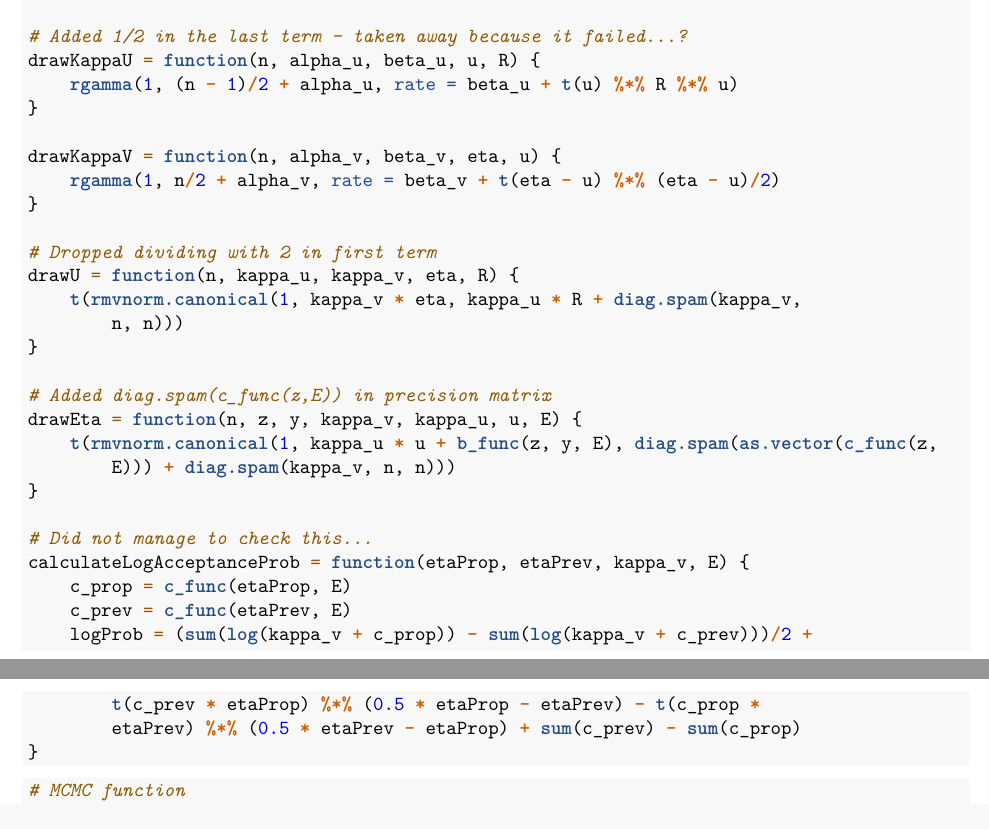
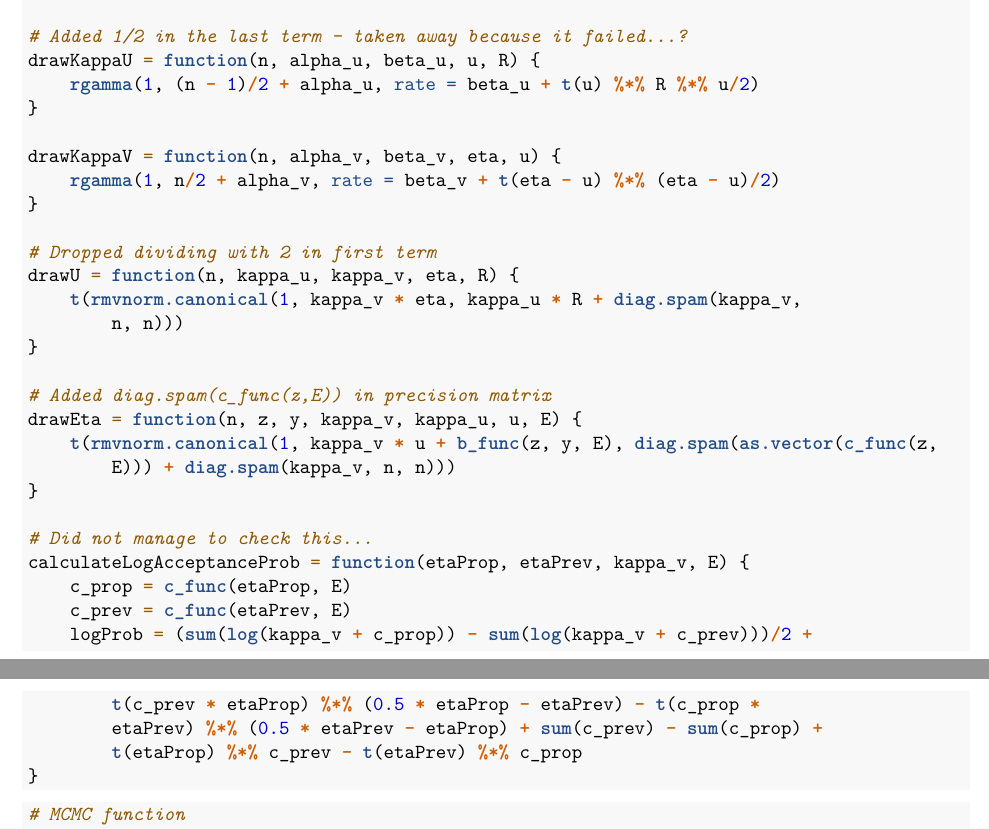
Before and after one commit to karinehf/TMA4300Ex2, an R Markdown document (TMA4300Ex2.Rmd): two parts of pages 4 and 5 of 12, joined at a grey line, cut so that both start at the same text. Rendered offline with R 4.5, knitr and Pandoc, then LaTeX, with nearby package versions.

Commit message:
minor MCMC fixes

````diff
--- a/TMA4300Ex2.Rmd
+++ b/TMA4300Ex2.Rmd
@@ -75,7 +75,7 @@ b_func = function(z, y, E){
 
 #Added 1/2 in the last term - taken away because it failed...?
 drawKappaU = function(n, alpha_u, beta_u, u, R){
-  rgamma(1, (n-1)/2+alpha_u, rate = beta_u + t(u)%*%R%*%u)
+  rgamma(1, (n-1)/2+alpha_u, rate = beta_u + t(u)%*%R%*%u/2)
 }
 
 drawKappaV = function(n, alpha_v, beta_v, eta, u){
@@ -89,14 +89,14 @@ drawU = function(n, kappa_u, kappa_v, eta, R){
 
 #Added diag.spam(c_func(z,E)) in precision matrix
 drawEta = function(n, z, y, kappa_v, kappa_u, u, E){
-  t(rmvnorm.canonical(1, kappa_u*u + b_func(z,y,E), diag.spam(as.vector(c_func(z,E)))+ diag.spam(kappa_v, n, n)))
+  t(rmvnorm.canonical(1, kappa_v*u + b_func(z,y,E), diag.spam(as.vector(c_func(z,E)))+ diag.spam(kappa_v, n, n)))
 }
 
 #Did not manage to check this...
 calculateLogAcceptanceProb = function(etaProp, etaPrev, kappa_v, E){
   c_prop = c_func(etaProp, E)
   c_prev = c_func(etaPrev, E)
-  logProb = (sum(log(kappa_v+c_prop))-sum(log(kappa_v+c_prev)))/2+t(c_prev*etaProp)%*%(0.5*etaProp-etaPrev)-t(c_prop*etaPrev)%*%(0.5*etaPrev-etaProp)+sum(c_prev)-sum(c_prop)
+  logProb = (sum(log(kappa_v+c_prop))-sum(log(kappa_v+c_prev)))/2+t(c_prev*etaProp)%*%(0.5*etaProp-etaPrev)-t(c_prop*etaPrev)%*%(0.5*etaPrev-etaProp)+sum(c_prev)-sum(c_prop)+t(etaProp)%*%c_prev-t(etaPrev)%*%c_prop
 }
 
 ```
````
Also changed, not shown: TMA4300Ex2.Rmd (2 more changed lines).
